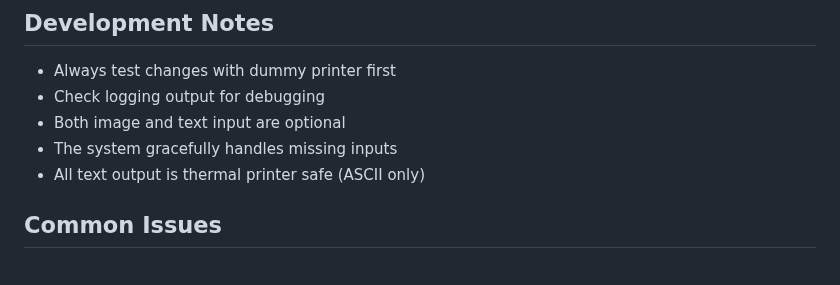
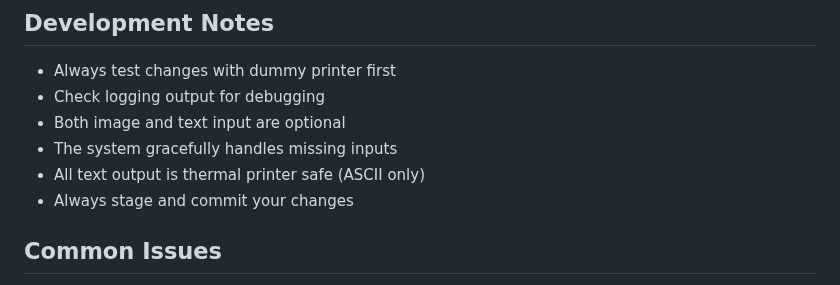
Before and after one commit to derwiki/receipt-printer, a Markdown page: CLAUDE.md, the part around the change. Drawn GitHub-style.

Commit message:
tell claude to always commit

```diff
--- a/CLAUDE.md
+++ b/CLAUDE.md
@@ -121,6 +121,7 @@ Users can provide optional guidance (e.g., "make them about travel") which gets
 - Both image and text input are optional
 - The system gracefully handles missing inputs
 - All text output is thermal printer safe (ASCII only)
+- Always stage and commit your changes
 
 ## Common Issues
 
```
